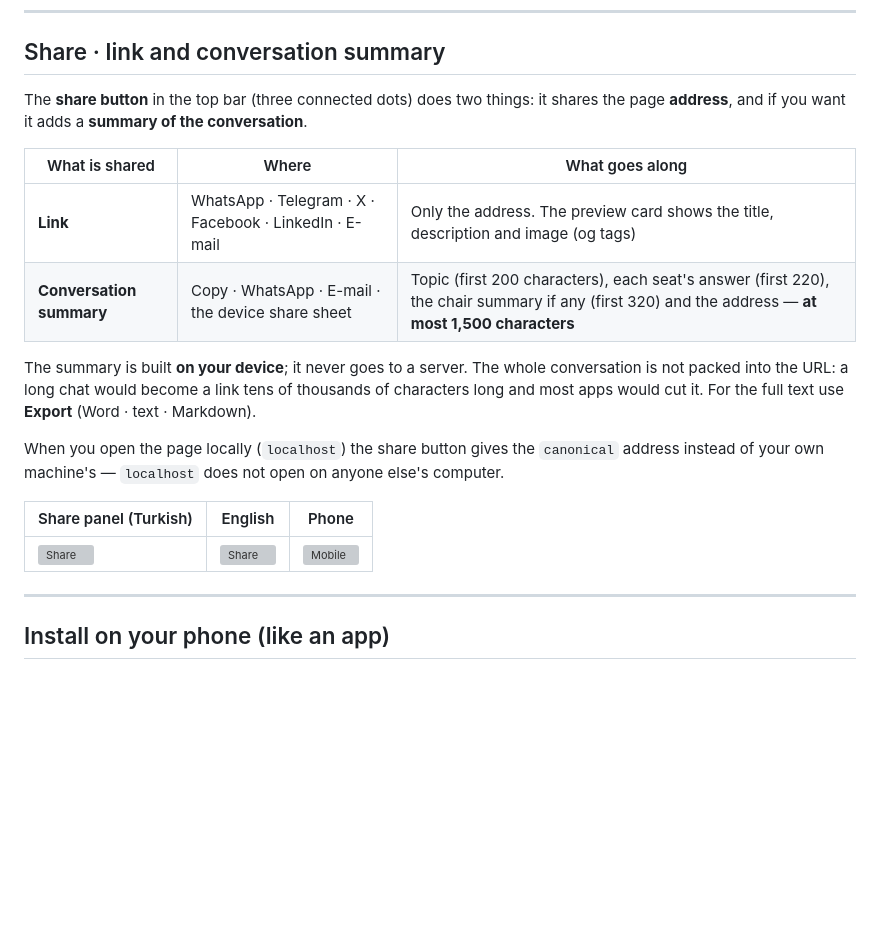
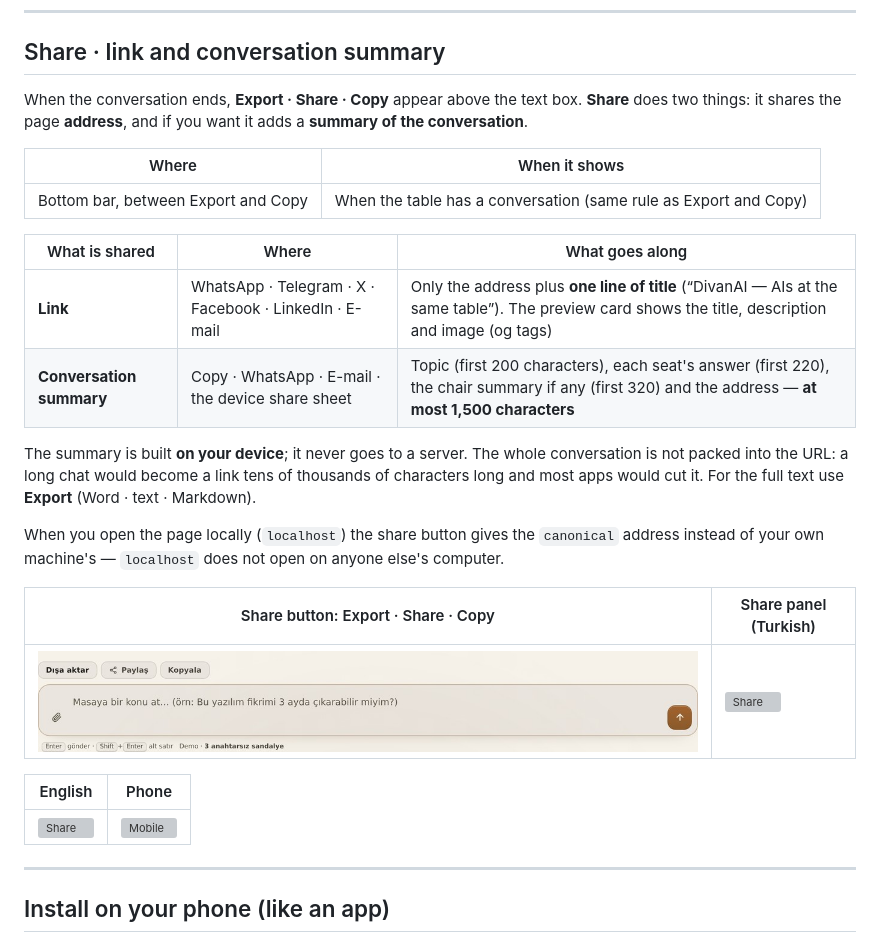
Before and after one commit to DivanAi/divanai.github.io, a Markdown page: README.en.md, the part around the change. GitHub-like rendering; pictures changed too: ekranlar/117-paylas-dugme.jpg (added); blank space fills up the shorter version; grey boxes are pictures that could not be loaded.

```diff
--- a/README.en.md
+++ b/README.en.md
@@ -517,12 +517,17 @@ With `prefers-reduced-motion`, the transition is disabled.
 
 ## Share · link and conversation summary
 
-The **share button** in the top bar (three connected dots) does two things: it shares the page
-**address**, and if you want it adds a **summary of the conversation**.
+When the conversation ends, **Export · Share · Copy** appear above the text box.
+**Share** does two things: it shares the page **address**, and if you want it adds a
+**summary of the conversation**.
+
+| Where | When it shows |
+|---|---|
+| Bottom bar, between Export and Copy | When the table has a conversation (same rule as Export and Copy) |
 
 | What is shared | Where | What goes along |
 |---|---|---|
-| **Link** | WhatsApp · Telegram · X · Facebook · LinkedIn · E-mail | Only the address. The preview card shows the title, description and image (og tags) |
+| **Link** | WhatsApp · Telegram · X · Facebook · LinkedIn · E-mail | Only the address plus **one line of title** (“DivanAI — AIs at the same table”). The preview card shows the title, description and image (og tags) |
 | **Conversation summary** | Copy · WhatsApp · E-mail · the device share sheet | Topic (first 200 characters), each seat's answer (first 220), the chair summary if any (first 320) and the address — **at most 1,500 characters** |
 
 The summary is built **on your device**; it never goes to a server. The whole conversation is
@@ -532,9 +537,13 @@ and most apps would cut it. For the full text use **Export** (Word · text · Ma
 When you open the page locally (`localhost`) the share button gives the `canonical` address
 instead of your own machine's — `localhost` does not open on anyone else's computer.
 
-| Share panel (Turkish) | English | Phone |
-|---|---|---|
-| ![Share](ekranlar/117-paylas.jpg) | ![Share](ekranlar/117-paylas-en.jpg) | ![Mobile](ekranlar/117-paylas-mobil.jpg) |
+| Share button: Export · Share · Copy | Share panel (Turkish) |
+|---|---|
+| ![Button](ekranlar/117-paylas-dugme.jpg) | ![Share](ekranlar/117-paylas.jpg) |
+
+| English | Phone |
+|---|---|
+| ![Share](ekranlar/117-paylas-en.jpg) | ![Mobile](ekranlar/117-paylas-mobil.jpg) |
 
 ---
 
```
Also changed, not shown: README.md (+14 -6 lines), 1 other file.
